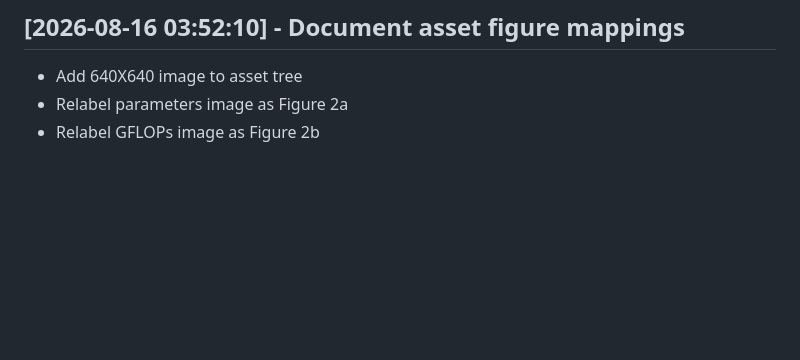
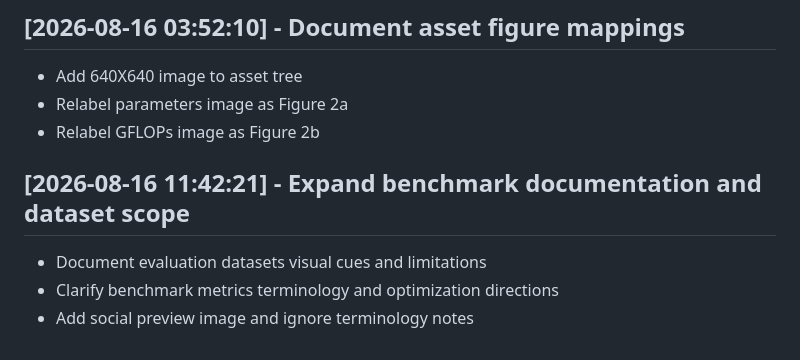
Before and after one commit to IamOumarIbrahim/DMS-Eval, a Markdown page: CHANGELOG.md, the part around the change. Drawn GitHub-style; blank space fills up the shorter version.

```diff
--- a/CHANGELOG.md
+++ b/CHANGELOG.md
@@ -97,3 +97,8 @@
 - Add 640X640 image to asset tree
 - Relabel parameters image as Figure 2a
 - Relabel GFLOPs image as Figure 2b
+
+## [2026-08-16 11:42:21] - Expand benchmark documentation and dataset scope
+- Document evaluation datasets visual cues and limitations
+- Clarify benchmark metrics terminology and optimization directions
+- Add social preview image and ignore terminology notes
```
Also changed, not shown: README.md (+58 -14 lines), assets/socialpreview.png (added), 1 other file.
